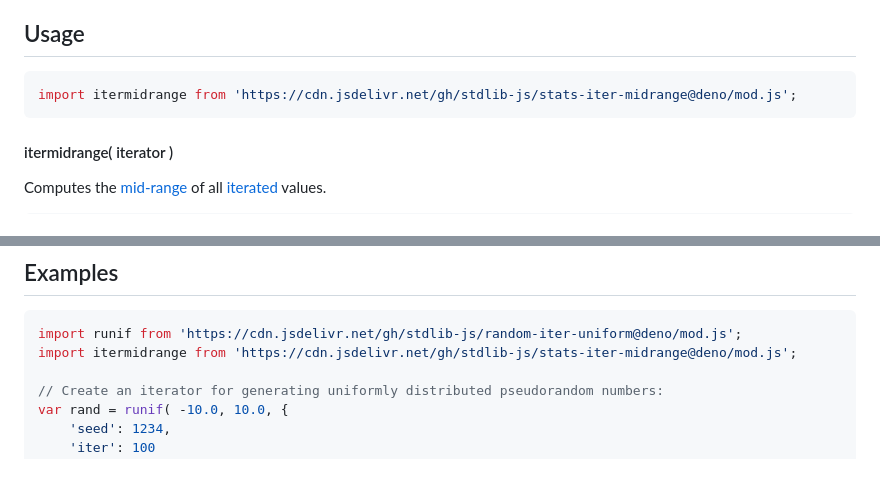
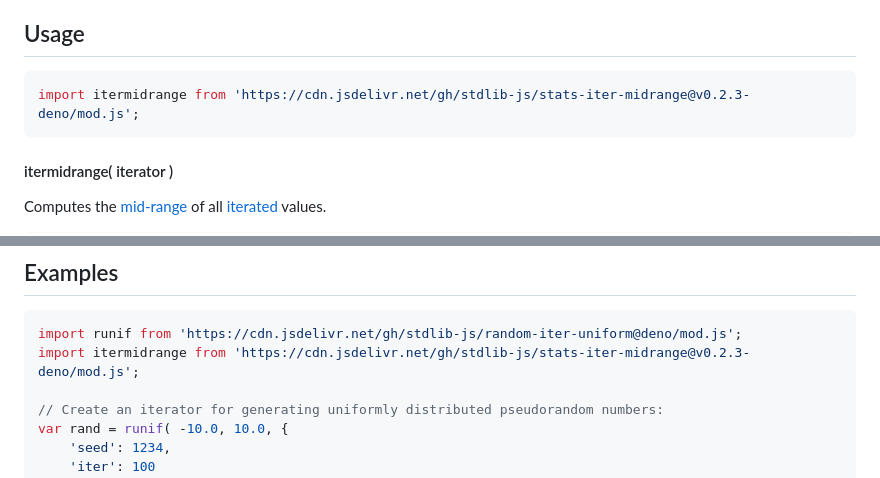
Before and after one commit to stdlib-js/stats-iter-midrange, a Markdown page: README.md, 2 parts joined by grey strips. Rendered like a GitHub page.

Commit message:
Update README.md for Deno bundle v0.2.3

````diff
--- a/README.md
+++ b/README.md
@@ -52,7 +52,7 @@ The [**mid-range**][mid-range], or **mid-extreme**, is the arithmetic mean of ma
 ## Usage
 
 ```javascript
-import itermidrange from 'https://cdn.jsdelivr.net/gh/stdlib-js/stats-iter-midrange@deno/mod.js';
+import itermidrange from 'https://cdn.jsdelivr.net/gh/stdlib-js/stats-iter-midrange@v0.2.3-deno/mod.js';
 ```
 
 #### itermidrange( iterator )
@@ -94,7 +94,7 @@ var v = itermidrange( arr );
 
 ```javascript
 import runif from 'https://cdn.jsdelivr.net/gh/stdlib-js/random-iter-uniform@deno/mod.js';
-import itermidrange from 'https://cdn.jsdelivr.net/gh/stdlib-js/stats-iter-midrange@deno/mod.js';
+import itermidrange from 'https://cdn.jsdelivr.net/gh/stdlib-js/stats-iter-midrange@v0.2.3-deno/mod.js';
 
 // Create an iterator for generating uniformly distributed pseudorandom numbers:
 var rand = runif( -10.0, 10.0, {
````
